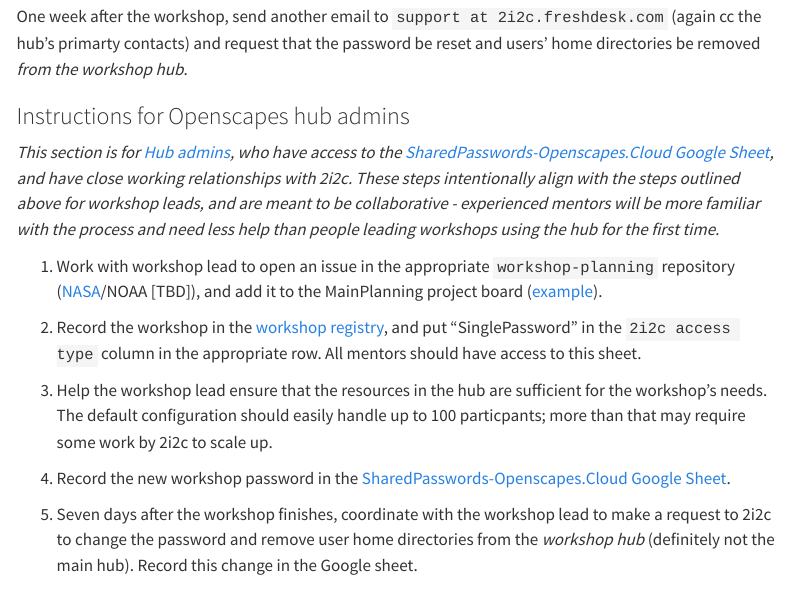
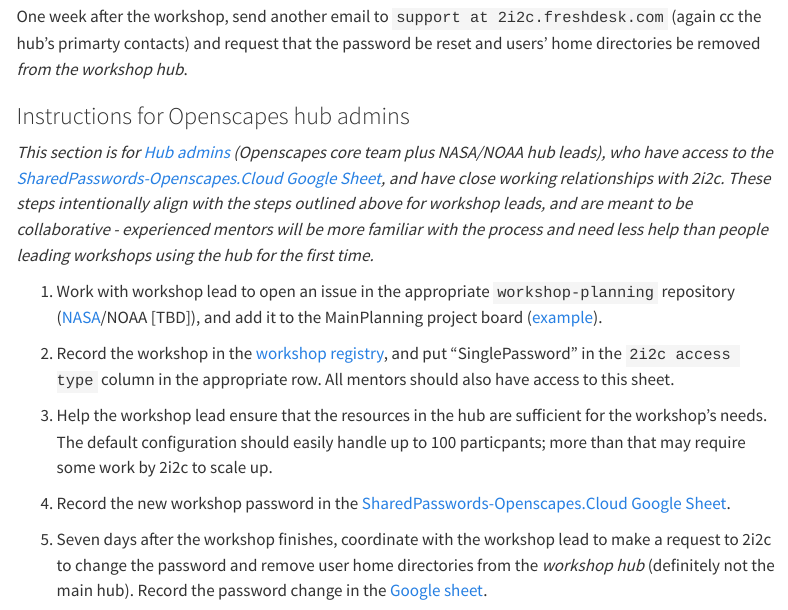
Before and after one commit to Openscapes/openscapes.cloud, a Quarto document (password-access.qmd): the page in a window 1100 px wide, from 1760 px down. Rendered offline with R 4.5, knitr and Pandoc in place of Quarto, with nearby package versions; menus at the side of the page are left out.

Commit message:
more language tweaks

```diff
--- a/password-access.qmd
+++ b/password-access.qmd
@@ -86,12 +86,12 @@
 
 ### Instructions for Openscapes hub admins
 
-*This section is for [Hub admins](about.qmd#primary-contacts), who have access to the [SharedPasswords-Openscapes.Cloud Google Sheet](https://docs.google.com/spreadsheets/d/1Y4qzqWLsKHTNzuQi-fOaHGud0Ld_q1GHAzhS9-grV7Q/edit?gid=0#gid=0), and have close working relationships with 2i2c.
+*This section is for [Hub admins](about.qmd#primary-contacts) (Openscapes core team plus NASA/NOAA hub leads), who have access to the [SharedPasswords-Openscapes.Cloud Google Sheet](https://docs.google.com/spreadsheets/d/1Y4qzqWLsKHTNzuQi-fOaHGud0Ld_q1GHAzhS9-grV7Q/edit?gid=0#gid=0), and have close working relationships with 2i2c.
 These steps intentionally align with the steps outlined above for workshop leads, and are meant to be collaborative - experienced mentors will be more familiar with the process and need less help than people leading workshops using the hub for the first time.*
 
 1. Work with workshop lead to open an issue in the appropriate `workshop-planning` repository ([NASA](https://github.com/nasa-openscapes/workshop-planning/issues)/NOAA [TBD]), and add it to the MainPlanning project board ([example](https://github.com/orgs/NASA-Openscapes/projects/7/views/1?pane=issue&itemId=93334218&issue=NASA-Openscapes%7Cworkshop-planning%7C137)).
 
-2. Record the workshop in the [workshop registry](https://docs.google.com/spreadsheets/d/1Sg4fMDGxMLI0p5cgK5xyamFJpKC6NyNneqXLDReSKcg/edit#gid=695033382), and put "SinglePassword" in the `2i2c access type` column in the appropriate row. All mentors should have access to this sheet.
+2. Record the workshop in the [workshop registry](https://docs.google.com/spreadsheets/d/1Sg4fMDGxMLI0p5cgK5xyamFJpKC6NyNneqXLDReSKcg/edit#gid=695033382), and put "SinglePassword" in the `2i2c access type` column in the appropriate row. All mentors should also have access to this sheet.
 
 3. Help the workshop lead ensure that the resources in the hub are sufficient for the workshop's needs.
 The default configuration should easily handle up to 100 particpants; more than that may require some work by 2i2c to scale up.
@@ -100,4 +100,4 @@
 
 5. Seven days after the workshop finishes, coordinate with the workshop lead to
 make a request to 2i2c to change the password and remove user home directories
-from the *workshop hub* (definitely not the main hub). Record this change in the Google sheet.
+from the *workshop hub* (definitely not the main hub). Record the password change in the [Google sheet](https://docs.google.com/spreadsheets/d/1Y4qzqWLsKHTNzuQi-fOaHGud0Ld_q1GHAzhS9-grV7Q/edit?gid=0#gid=0).
```
